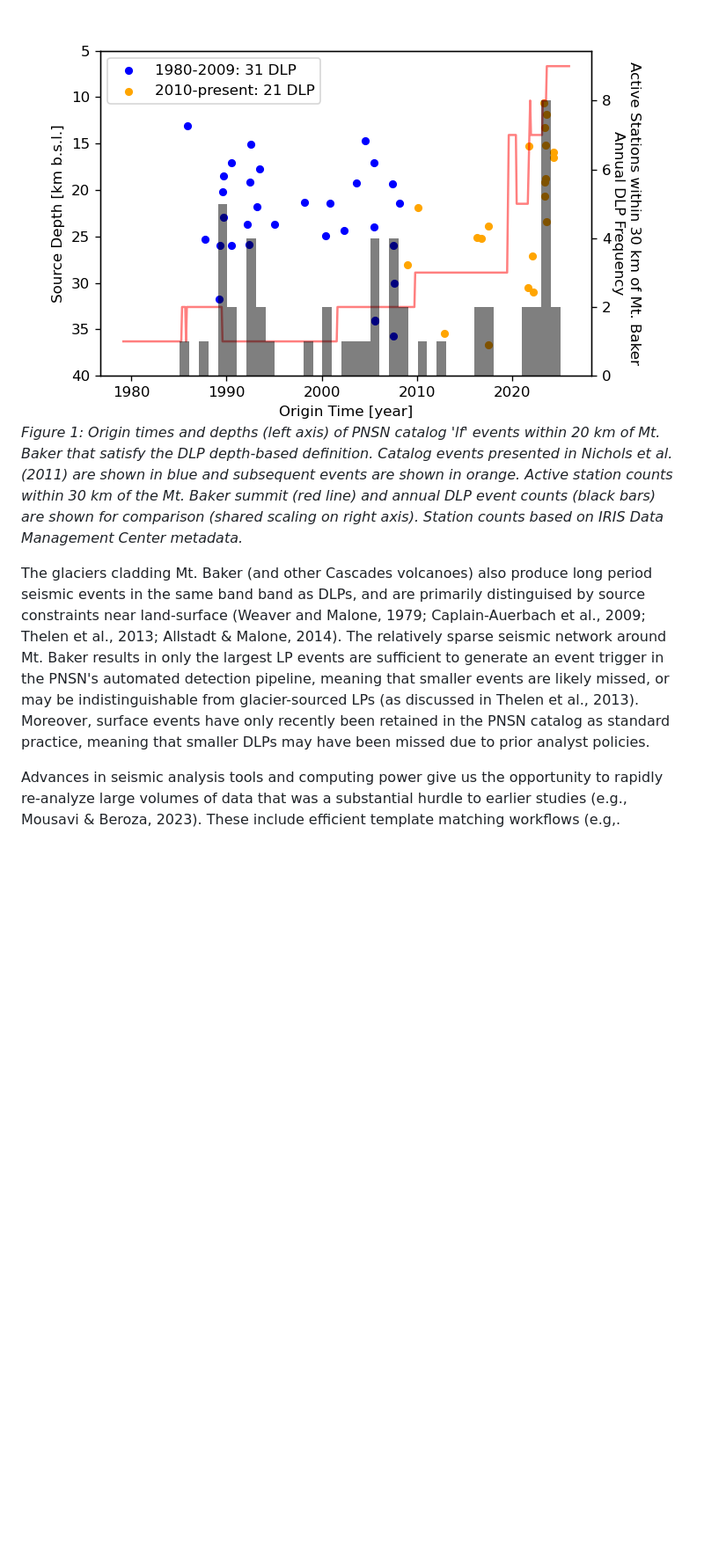
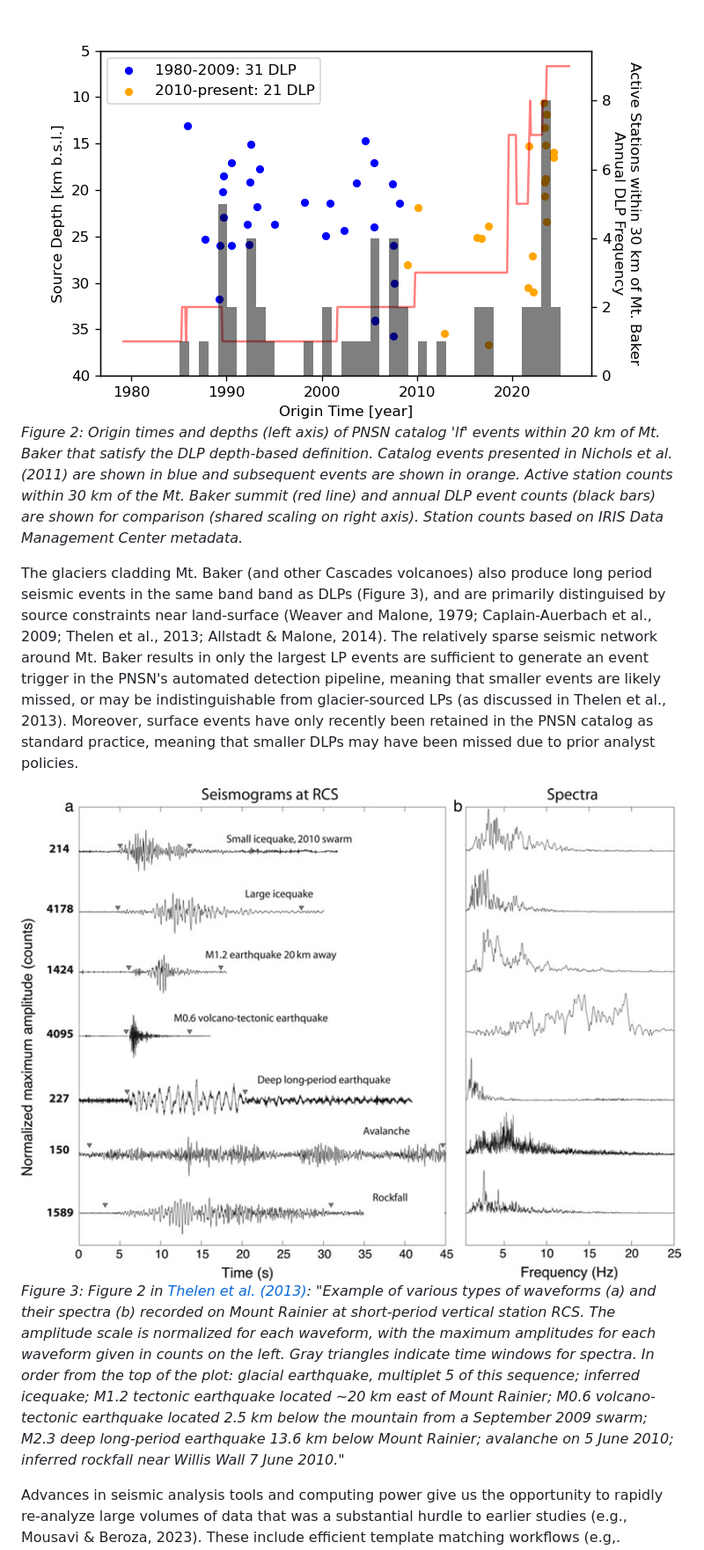
Before and after one commit to pnsn/Mt_Baker_LF_Research, a Markdown page: README.md, the part around the change printed below. Shown: that part at 88% size. Rendered like a GitHub page; pictures changed too: docs/Thelen_etal_2013_Figure 2.gif (added); blank space fills up the shorter version.

Commit message:
Add figures and hyperlinked references.

```diff
--- a/README.md
+++ b/README.md
@@ -26,8 +31,11 @@ Mt. Baker has been seismically monitored since 1972, but has produced relatively
 
 ![image](./results/figures/motivations_fig_1_120dpi.png)
-*Figure 1: Origin times and depths (left axis) of PNSN catalog 'lf' events within 20 km of Mt. Baker that satisfy the DLP depth-based definition. Catalog events presented in Nichols et al. (2011) are shown in blue and subsequent events are shown in orange. Active station counts within 30 km of the Mt. Baker summit (red line) and annual DLP event counts (black bars) are shown for comparison (shared scaling on right axis). Station counts based on IRIS Data Management Center metadata.*
+*Figure 2: Origin times and depths (left axis) of PNSN catalog 'lf' events within 20 km of Mt. Baker that satisfy the DLP depth-based definition. Catalog events presented in Nichols et al. (2011) are shown in blue and subsequent events are shown in orange. Active station counts within 30 km of the Mt. Baker summit (red line) and annual DLP event counts (black bars) are shown for comparison (shared scaling on right axis). Station counts based on IRIS Data Management Center metadata.*
 
-The glaciers cladding Mt. Baker (and other Cascades volcanoes) also produce long period seismic events in the same band band as DLPs, and are primarily distinguised by source constraints near land-surface (Weaver and Malone, 1979; Caplain-Auerbach et al., 2009; Thelen et al., 2013; Allstadt & Malone, 2014). The relatively sparse seismic network around Mt. Baker results in only the largest LP events are sufficient to generate an event trigger in the PNSN's automated detection pipeline, meaning that smaller events are likely missed, or may be indistinguishable from glacier-sourced LPs (as discussed in Thelen et al., 2013). Moreover, surface events have only recently been retained in the PNSN catalog as standard practice, meaning that smaller DLPs may have been missed due to prior analyst policies.
+The glaciers cladding Mt. Baker (and other Cascades volcanoes) also produce long period seismic events in the same band band as DLPs (Figure 3), and are primarily distinguised by source constraints near land-surface (Weaver and Malone, 1979; Caplain-Auerbach et al., 2009; Thelen et al., 2013; Allstadt & Malone, 2014). The relatively sparse seismic network around Mt. Baker results in only the largest LP events are sufficient to generate an event trigger in the PNSN's automated detection pipeline, meaning that smaller events are likely missed, or may be indistinguishable from glacier-sourced LPs (as discussed in Thelen et al., 2013). Moreover, surface events have only recently been retained in the PNSN catalog as standard practice, meaning that smaller DLPs may have been missed due to prior analyst policies.
+
+![image](./docs/Thelen_etal_2013_Figure%202.gif)
+*Figure 3: Figure 2 in [Thelen et al. (2013)](https://doi.org/10.3189/2013Jog12J111): "Example of various types of waveforms (a) and their spectra (b) recorded on Mount Rainier at short-period vertical station RCS. The amplitude scale is normalized for each waveform, with the maximum amplitudes for each waveform given in counts on the left. Gray triangles indicate time windows for spectra. In order from the top of the plot: glacial earthquake, multiplet 5 of this sequence; inferred icequake; M1.2 tectonic earthquake located ∼20 km east of Mount Rainier; M0.6 volcano-tectonic earthquake located 2.5 km below the mountain from a September 2009 swarm; M2.3 deep long-period earthquake 13.6 km below Mount Rainier; avalanche on 5 June 2010; inferred rockfall near Willis Wall 7 June 2010."*
 
 Advances in seismic analysis tools and computing power give us the opportunity to rapidly re-analyze large volumes of data that was a substantial hurdle to earlier studies (e.g., Mousavi & Beroza, 2023). These include efficient template matching workflows (e.g,. Hotovec-Ellis and Jefferies, 2016; Chamberlain et al., 2017) and machine-learning enhanced models specifically trained for DLP earthquakes (Münchmeyer et al., 2024) and descriminating glacier-sourced events from earhquakes (Kharita et al., 2024). In this study we will conduct a survey of all LP events localized to Mt. Baker in the PNSN catalog to inform application of one or more of these methods on the entirety of digitally available waveform data for stations within a 30 km radius of Mt. Baker. Through this analysis we hope to address the following questions:
 
```
Also changed, not shown: other parts of README.md (+6 -1 lines), docs/Nichols_etal_2011_Figure_1.jpeg (added).
